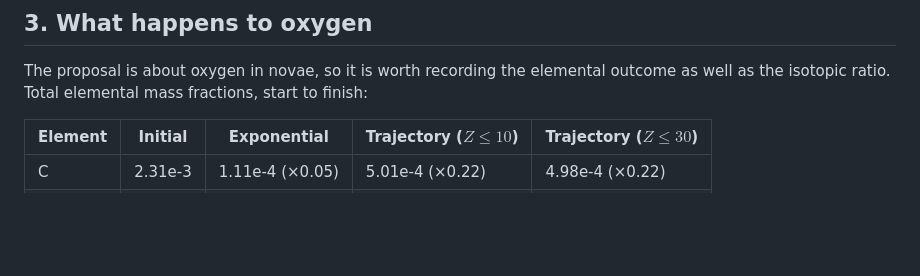
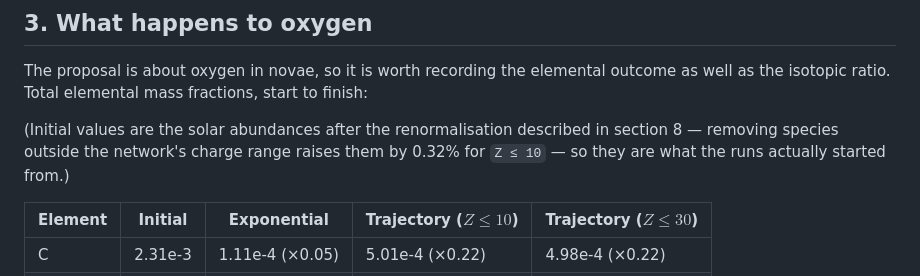
Before and after one commit to mtalafha90/Proposal_Abundance_of_O_in_NOVA_Alshaima, a Markdown page: Experiment/RESULTS.md, the part around the change. Rendered like a GitHub page; blank space fills up the shorter version.

Commit message:
Note the renormalisation baseline for the elemental table
The initial column of the elemental table lists the solar abundances after
the renormalisation that follows removal of species outside the network's
charge range, which raises them by 0.32 per cent for Z <= 10.  Those are the
values the runs actually start from and the ones the quoted factors are
computed against, so the table now says so.

Co-Authored-By: Claude Opus 5 <noreply@anthropic.com>
Claude-Session: https://claude.ai/code/session_01F8zb3Rm2ZLkhr9KyqnpcnV

```diff
--- a/Experiment/RESULTS.md
+++ b/Experiment/RESULTS.md
@@ -128,6 +128,10 @@ controls and finds the exposure time to be the largest single contribution.
 The proposal is about oxygen in novae, so it is worth recording the elemental
 outcome as well as the isotopic ratio. Total elemental mass fractions, start to
 finish:
+
+(Initial values are the solar abundances after the renormalisation described in
+section 8 — removing species outside the network's charge range raises them by
+0.32% for `Z ≤ 10` — so they are what the runs actually started from.)
 
 | Element | Initial | Exponential | Trajectory ($Z\leq10$) | Trajectory ($Z\leq30$) |
 |---|---|---|---|---|
```
